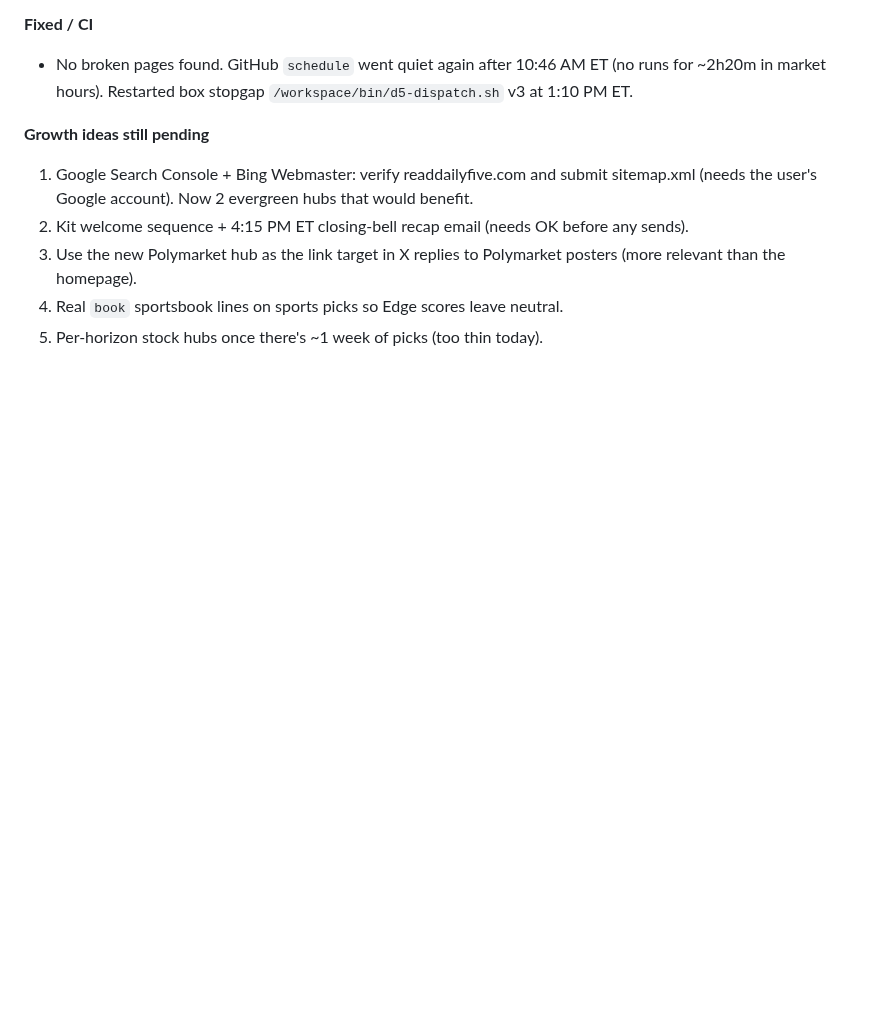
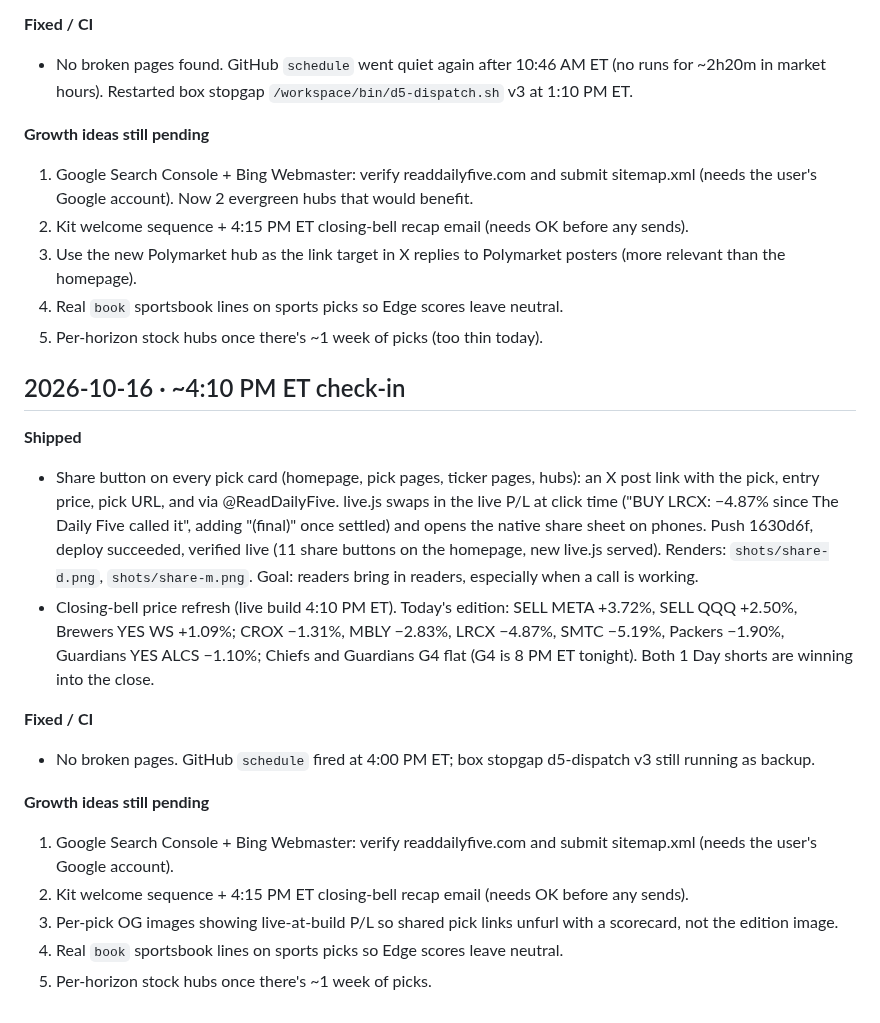
Before and after one commit to gregpunch/daily-five, a Markdown page: ceo-log.md, the part around the change. GitHub-like rendering; blank space fills up the shorter version.

Commit message:
CEO log 4 PM [skip ci]

```diff
--- a/ceo-log.md
+++ b/ceo-log.md
@@ -86,3 +86,19 @@
 3. Use the new Polymarket hub as the link target in X replies to Polymarket posters (more relevant than the homepage).
 4. Real `book` sportsbook lines on sports picks so Edge scores leave neutral.
 5. Per-horizon stock hubs once there's ~1 week of picks (too thin today).
+
+## 2026-10-16 · ~4:10 PM ET check-in
+
+**Shipped**
+- Share button on every pick card (homepage, pick pages, ticker pages, hubs): an X post link with the pick, entry price, pick URL, and via @ReadDailyFive. live.js swaps in the live P/L at click time ("BUY LRCX: −4.87% since The Daily Five called it", adding "(final)" once settled) and opens the native share sheet on phones. Push 1630d6f, deploy succeeded, verified live (11 share buttons on the homepage, new live.js served). Renders: `shots/share-d.png`, `shots/share-m.png`. Goal: readers bring in readers, especially when a call is working.
+- Closing-bell price refresh (live build 4:10 PM ET). Today's edition: SELL META +3.72%, SELL QQQ +2.50%, Brewers YES WS +1.09%; CROX −1.31%, MBLY −2.83%, LRCX −4.87%, SMTC −5.19%, Packers −1.90%, Guardians YES ALCS −1.10%; Chiefs and Guardians G4 flat (G4 is 8 PM ET tonight). Both 1 Day shorts are winning into the close.
+
+**Fixed / CI**
+- No broken pages. GitHub `schedule` fired at 4:00 PM ET; box stopgap d5-dispatch v3 still running as backup.
+
+**Growth ideas still pending**
+1. Google Search Console + Bing Webmaster: verify readdailyfive.com and submit sitemap.xml (needs the user's Google account).
+2. Kit welcome sequence + 4:15 PM ET closing-bell recap email (needs OK before any sends).
+3. Per-pick OG images showing live-at-build P/L so shared pick links unfurl with a scorecard, not the edition image.
+4. Real `book` sportsbook lines on sports picks so Edge scores leave neutral.
+5. Per-horizon stock hubs once there's ~1 week of picks.
```
